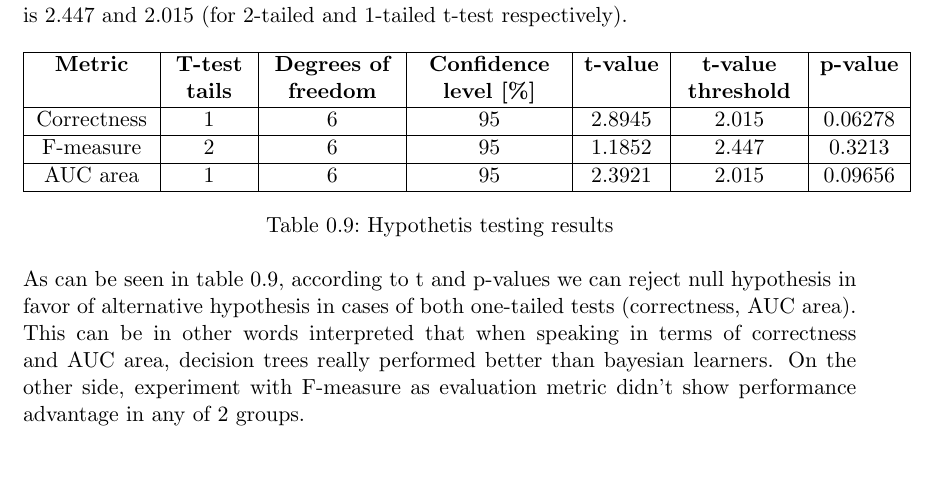
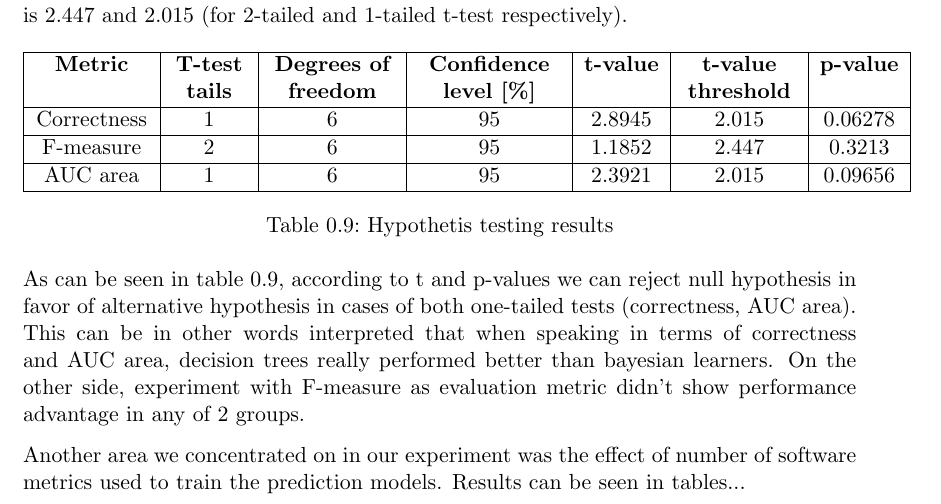
Before and after one commit to DurkoMatko/LFU_DefectPrediction, a LaTeX book (seminarpaper.tex, which reads testing.tex): part of page 8 of 10, cut so that both start at the same text, the shorter picture padded with empty space. Compiled offline with pdfLaTeX.

Commit message:
small change

```diff
--- a/testing.tex
+++ b/testing.tex
@@ -24,3 +24,5 @@ For F-measure, we executed two-tailed t-test since mean values do not clearly di
 \end{table}
 
 As can be seen in table \ref{table:hypothesisTesting}, according to t and p-values we can reject null hypothesis in favor of alternative hypothesis in cases of both one-tailed tests (correctness, AUC area). This can be in other words interpreted that when speaking in terms of correctness and AUC area, decision trees really performed better than bayesian learners. On the other side, experiment with F-measure as evaluation metric didn't show performance advantage in any of 2 groups.
+
+Another area we concentrated on in our experiment was the effect of number of software metrics used to train the prediction models. Results can be seen in tables...
```
